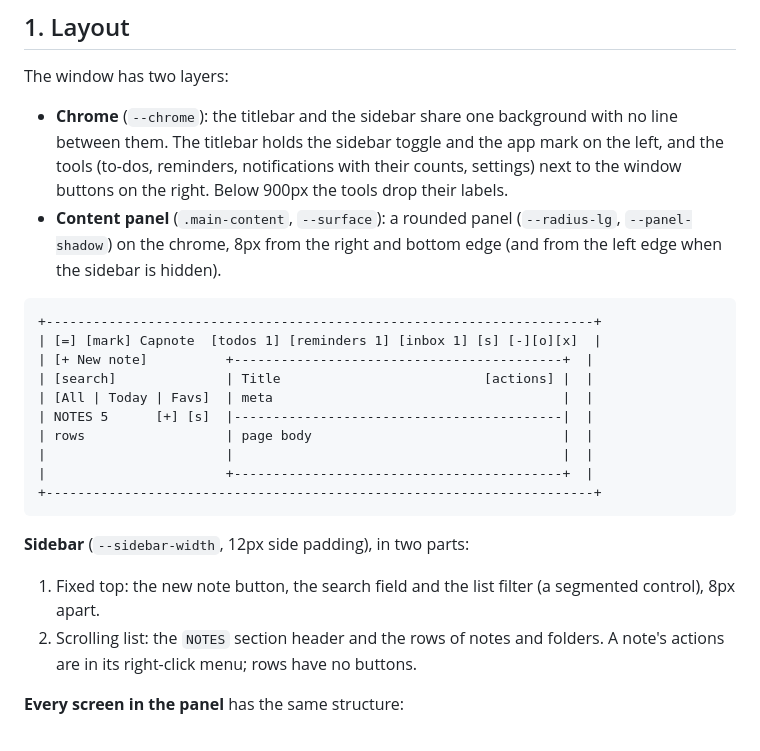
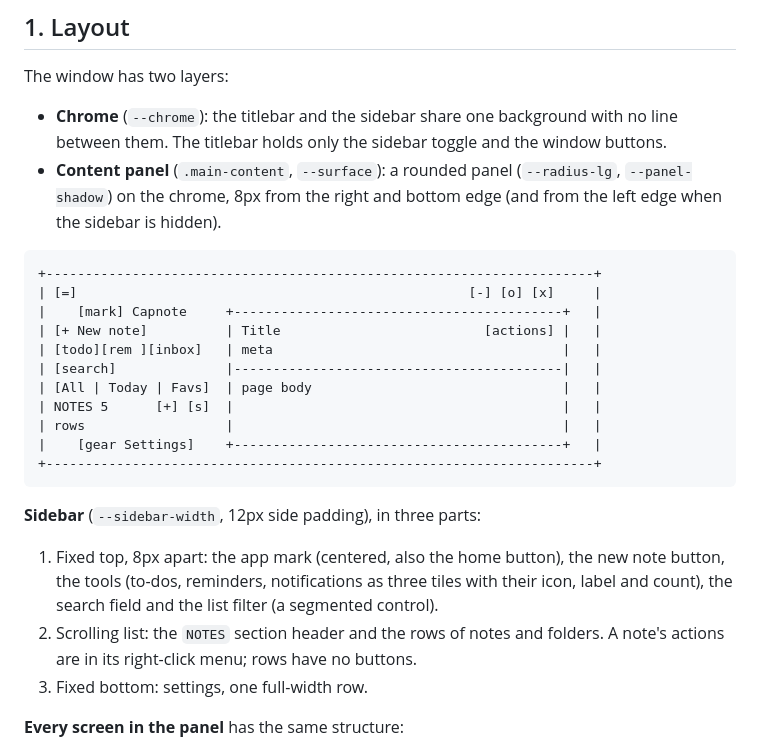
Before and after one commit to Enesuygurs/capnote, a Markdown page: docs/DESIGN.md, the part around one of its changes. GitHub-like rendering.

Commit message:
docs(design): describe the sidebar tools, tinted buttons and icon groups

````diff
--- a/docs/DESIGN.md
+++ b/docs/DESIGN.md
@@ -6,26 +6,28 @@ These rules describe how the interface is built. Every change to the interface f
 
 The window has two layers:
 
-- **Chrome** (`--chrome`): the titlebar and the sidebar share one background with no line between them. The titlebar holds the sidebar toggle and the app mark on the left, and the tools (to-dos, reminders, notifications with their counts, settings) next to the window buttons on the right. Below 900px the tools drop their labels.
+- **Chrome** (`--chrome`): the titlebar and the sidebar share one background with no line between them. The titlebar holds only the sidebar toggle and the window buttons.
 - **Content panel** (`.main-content`, `--surface`): a rounded panel (`--radius-lg`, `--panel-shadow`) on the chrome, 8px from the right and bottom edge (and from the left edge when the sidebar is hidden).
 
 ```
 +----------------------------------------------------------------------+
-| [=] [mark] Capnote  [todos 1] [reminders 1] [inbox 1] [s] [-][o][x]  |
-| [+ New note]          +------------------------------------------+  |
-| [search]              | Title                          [actions] |  |
-| [All | Today | Favs]  | meta                                     |  |
-| NOTES 5      [+] [s]  |------------------------------------------|  |
-| rows                  | page body                                |  |
-|                       |                                          |  |
-|                       +------------------------------------------+  |
+| [=]                                                  [-] [o] [x]     |
+|    [mark] Capnote     +------------------------------------------+   |
+| [+ New note]          | Title                          [actions] |   |
+| [todo][rem ][inbox]   | meta                                     |   |
+| [search]              |------------------------------------------|   |
+| [All | Today | Favs]  | page body                                |   |
+| NOTES 5      [+] [s]  |                                          |   |
+| rows                  |                                          |   |
+|    [gear Settings]    +------------------------------------------+   |
 +----------------------------------------------------------------------+
 ```
 
-**Sidebar** (`--sidebar-width`, 12px side padding), in two parts:
+**Sidebar** (`--sidebar-width`, 12px side padding), in three parts:
 
-1. Fixed top: the new note button, the search field and the list filter (a segmented control), 8px apart.
+1. Fixed top, 8px apart: the app mark (centered, also the home button), the new note button, the tools (to-dos, reminders, notifications as three tiles with their icon, label and count), the search field and the list filter (a segmented control).
 2. Scrolling list: the `NOTES` section header and the rows of notes and folders. A note's actions are in its right-click menu; rows have no buttons.
+3. Fixed bottom: settings, one full-width row.
 
 **Every screen in the panel** has the same structure:
 
````
Also changed, not shown: other parts of docs/DESIGN.md (+12 -10 lines).
